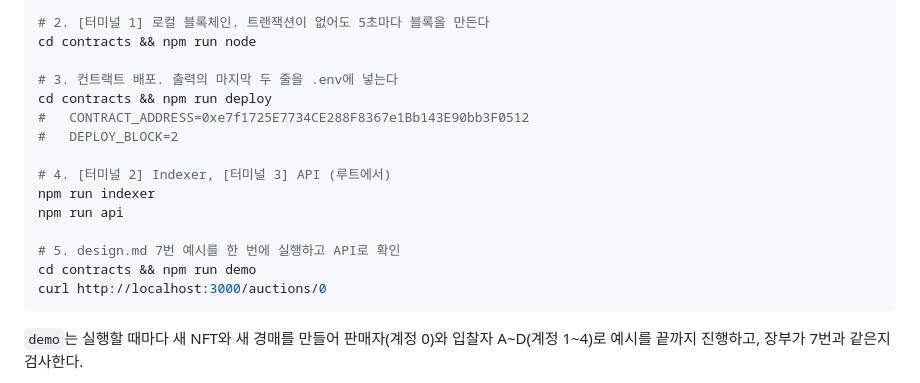
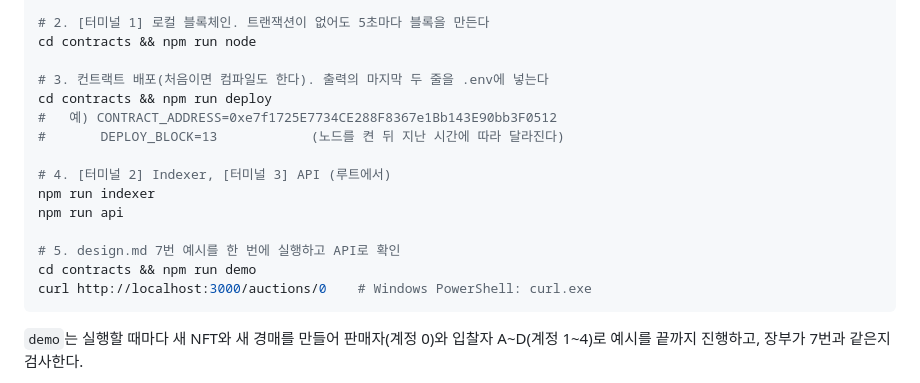
Before and after one commit to jaeeonma/blind-auction, a Markdown page: README.md, the part around the change. Drawn GitHub-style.

Commit message:
docs(readme): 새 폴더에서 빠른 시작을 따라 해 보고 고친 점 반영
- deploy 출력은 예시이고 DEPLOY_BLOCK은 매번 달라진다는 점, Windows PowerShell에서는 curl.exe

Co-Authored-By: Claude Opus 5.5 <noreply@anthropic.com>

````diff
--- a/README.md
+++ b/README.md
@@ -33,10 +33,10 @@ npm run db:init
 # 2. [터미널 1] 로컬 블록체인. 트랜잭션이 없어도 5초마다 블록을 만든다
 cd contracts && npm run node
 
-# 3. 컨트랙트 배포. 출력의 마지막 두 줄을 .env에 넣는다
+# 3. 컨트랙트 배포(처음이면 컴파일도 한다). 출력의 마지막 두 줄을 .env에 넣는다
 cd contracts && npm run deploy
-#   CONTRACT_ADDRESS=0xe7f1725E7734CE288F8367e1Bb143E90bb3F0512
-#   DEPLOY_BLOCK=2
+#   예) CONTRACT_ADDRESS=0xe7f1725E7734CE288F8367e1Bb143E90bb3F0512
+#       DEPLOY_BLOCK=13            (노드를 켠 뒤 지난 시간에 따라 달라진다)
 
 # 4. [터미널 2] Indexer, [터미널 3] API (루트에서)
 npm run indexer
@@ -44,7 +44,7 @@ npm run api
 
 # 5. design.md 7번 예시를 한 번에 실행하고 API로 확인
 cd contracts && npm run demo
-curl http://localhost:3000/auctions/0
+curl http://localhost:3000/auctions/0    # Windows PowerShell: curl.exe
 ```
 
 `demo`는 실행할 때마다 새 NFT와 새 경매를 만들어 판매자(계정 0)와 입찰자 A~D(계정 1~4)로 예시를 끝까지 진행하고, 장부가 7번과 같은지 검사한다.
````
